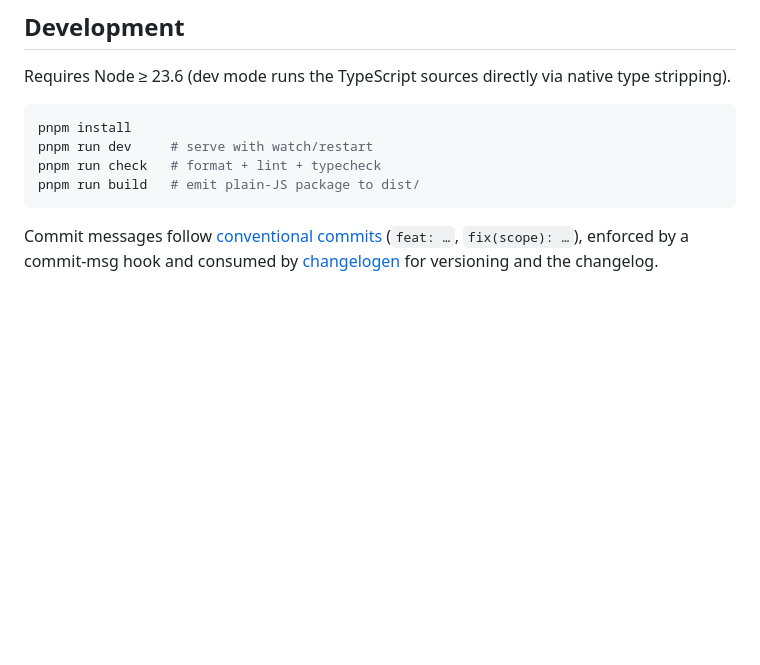
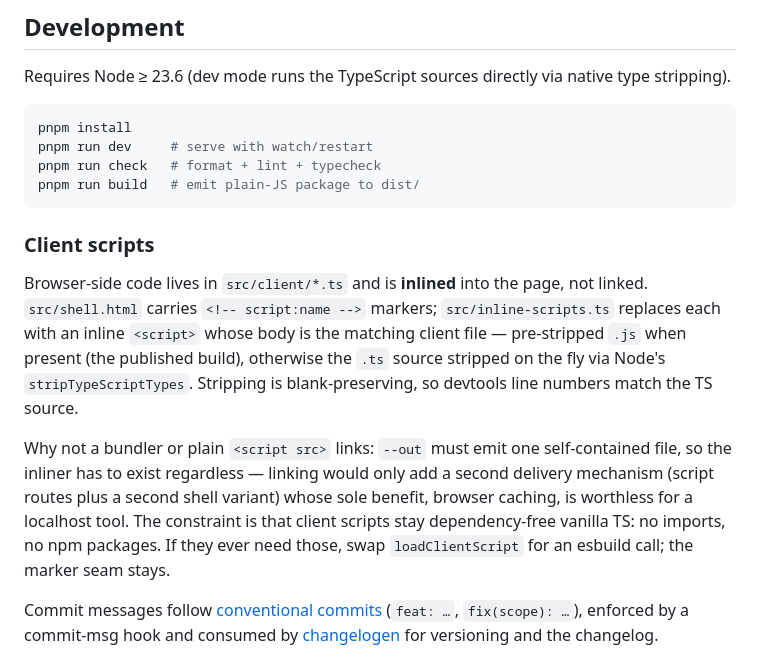
Before and after one commit to lttr/claude-code-map, a Markdown page: README.md, the part around the change. GitHub-like rendering; blank space fills up the shorter version.

Commit message:
docs: explain client script inlining in readme
Co-Authored-By: Claude Fable 5 <noreply@anthropic.com>

````diff
--- a/README.md
+++ b/README.md
@@ -71,6 +71,12 @@ pnpm run check   # format + lint + typecheck
 pnpm run build   # emit plain-JS package to dist/
 ```
 
+### Client scripts
+
+Browser-side code lives in `src/client/*.ts` and is **inlined** into the page, not linked. `src/shell.html` carries `<!-- script:name -->` markers; `src/inline-scripts.ts` replaces each with an inline `<script>` whose body is the matching client file — pre-stripped `.js` when present (the published build), otherwise the `.ts` source stripped on the fly via Node's `stripTypeScriptTypes`. Stripping is blank-preserving, so devtools line numbers match the TS source.
+
+Why not a bundler or plain `<script src>` links: `--out` must emit one self-contained file, so the inliner has to exist regardless — linking would only add a second delivery mechanism (script routes plus a second shell variant) whose sole benefit, browser caching, is worthless for a localhost tool. The constraint is that client scripts stay dependency-free vanilla TS: no imports, no npm packages. If they ever need those, swap `loadClientScript` for an esbuild call; the marker seam stays.
+
 Commit messages follow [conventional commits](https://www.conventionalcommits.org) (`feat: …`, `fix(scope): …`), enforced by a commit-msg hook and consumed by [changelogen](https://github.com/unjs/changelogen) for versioning and the changelog.
 
 ### Releasing
````
